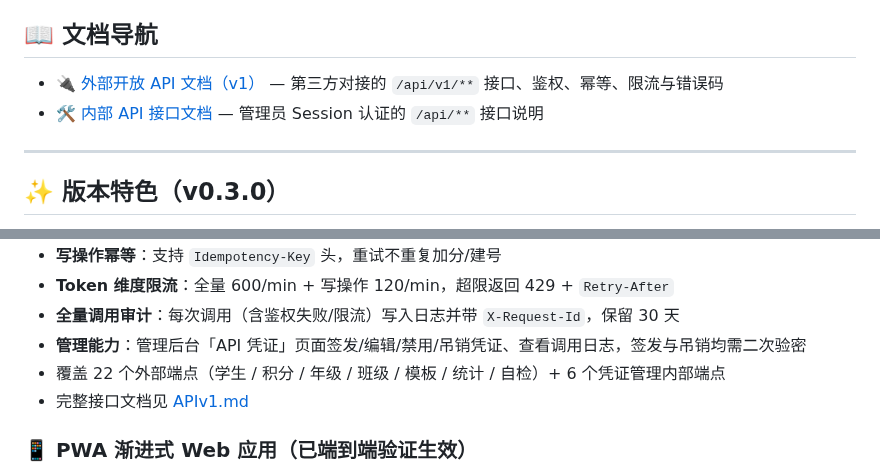
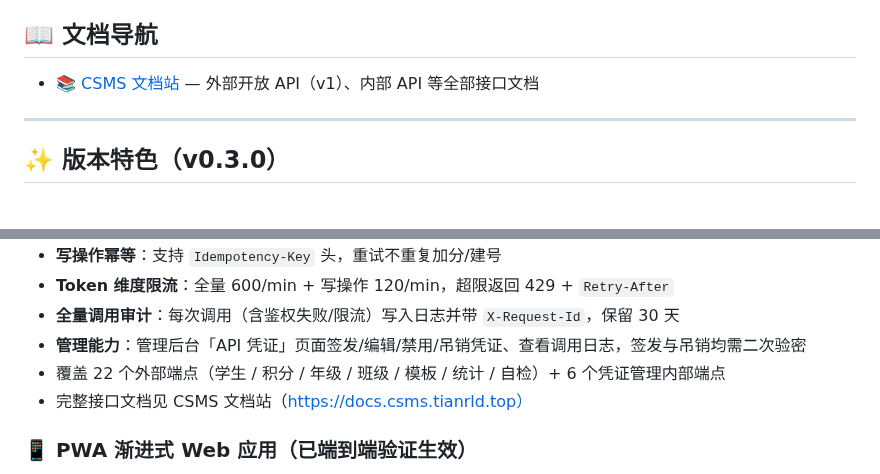
Before and after one commit to QianKunBoss/ClassScoreManageSystem, a Markdown page: README.md, 2 parts joined by grey strips. GitHub-like rendering.

```diff
--- a/README.md
+++ b/README.md
@@ -14,8 +14,7 @@
 
 ## 📖 文档导航
 
-- 🔌 [外部开放 API 文档（v1）](./docs/APIv1.md) — 第三方对接的 `/api/v1/**` 接口、鉴权、幂等、限流与错误码
-- 🛠 [内部 API 接口文档](./docs/api.md) — 管理员 Session 认证的 `/api/**` 接口说明
+- 📚 [CSMS 文档站](https://docs.csms.tianrld.top) — 外部开放 API（v1）、内部 API 等全部接口文档
 
 ---
 
@@ -100,7 +99,7 @@ v0.3.0 是 CSMS 的一次**完全重构**，从 PHP + jQuery 的传统架构全
 - **全量调用审计**：每次调用（含鉴权失败/限流）写入日志并带 `X-Request-Id`，保留 30 天
 - **管理能力**：管理后台「API 凭证」页面签发/编辑/禁用/吊销凭证、查看调用日志，签发与吊销均需二次验密
 - 覆盖 22 个外部端点（学生 / 积分 / 年级 / 班级 / 模板 / 统计 / 自检）+ 6 个凭证管理内部端点
-- 完整接口文档见 [APIv1.md](./docs/APIv1.md)
+- 完整接口文档见 CSMS 文档站（https://docs.csms.tianrld.top）
 
 ### 📱 PWA 渐进式 Web 应用（已端到端验证生效）
 
```
Also changed, not shown: other parts of README.md (+8 -7 lines).
